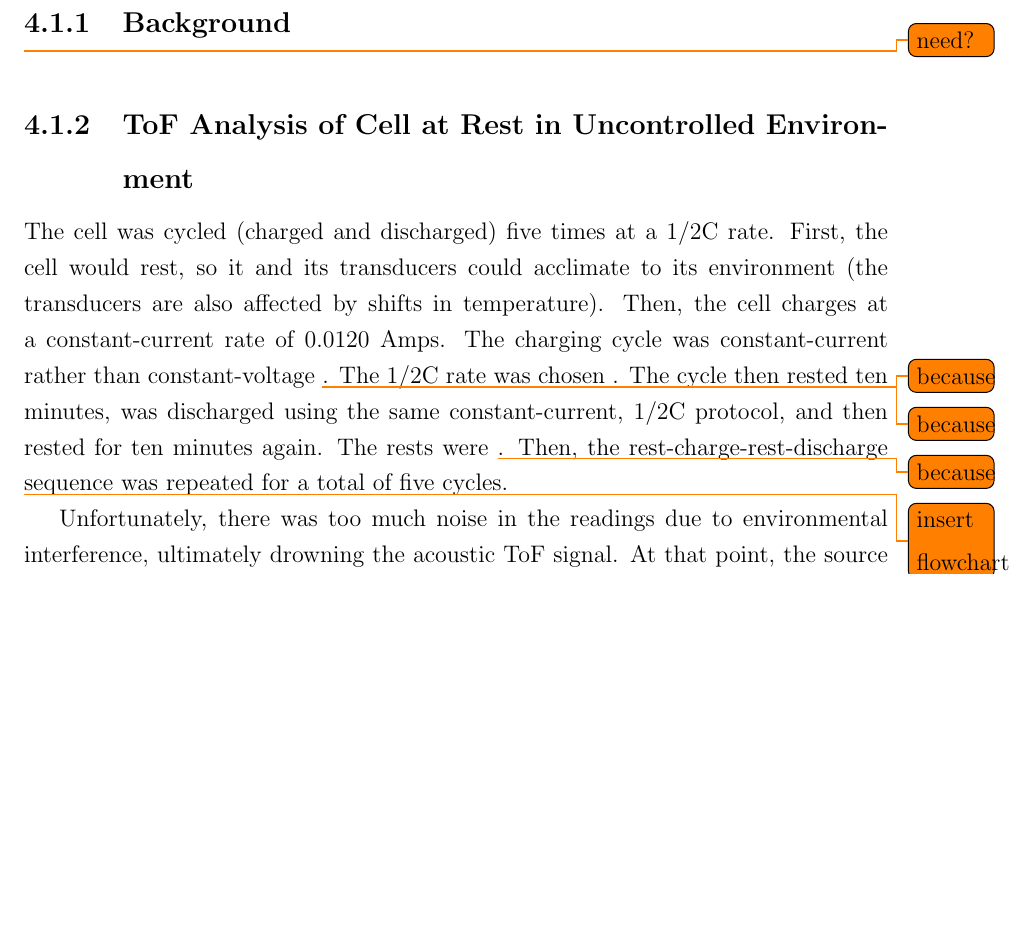
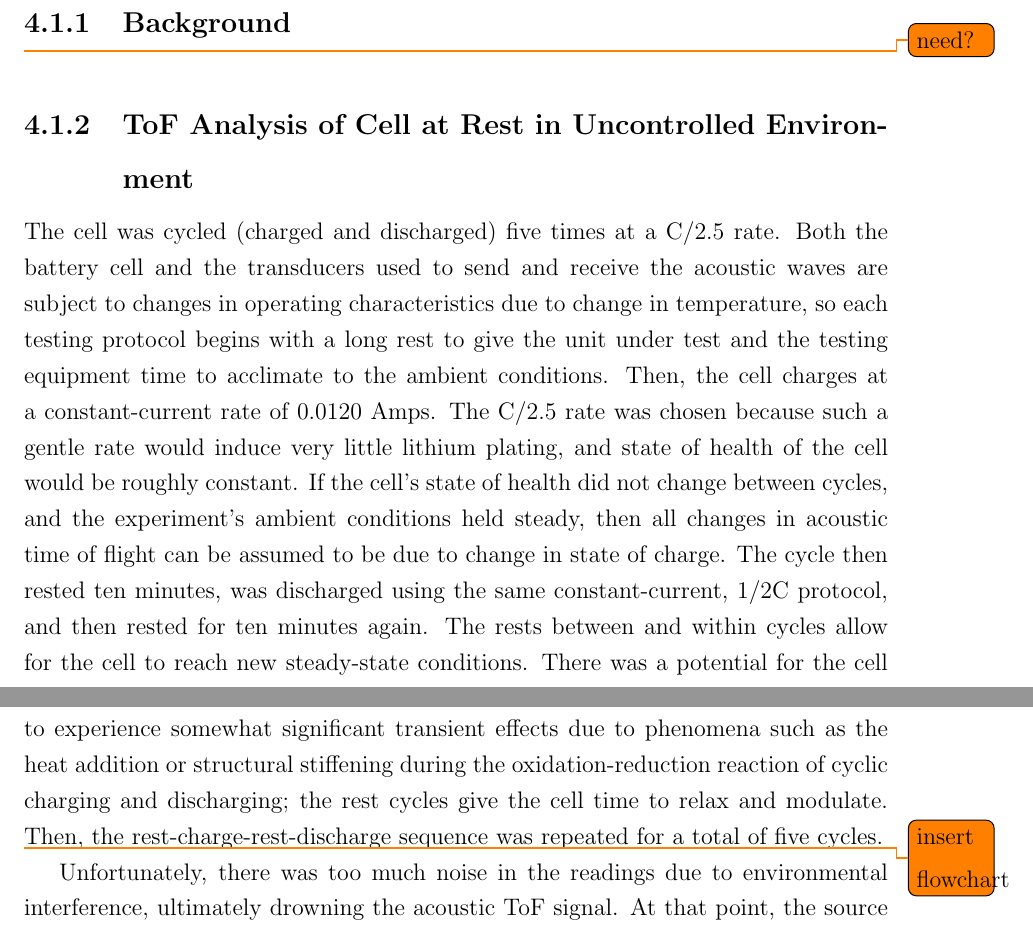
Before and after one commit to katherinedenner/thesis, a LaTeX thesis (Thesis/main.tex, which reads Thesis/procedure.tex): part of page 21 of 24 before the commit and two parts of pages 21 and 22 of 25 after it, the two joined at a grey line, cut so that both start at the same text, the shorter picture padded with empty space. Compiled offline with pdfLaTeX.

Commit message:
procedure: ambient uncontrolled

```diff
--- a/Thesis/procedure.tex
+++ b/Thesis/procedure.tex
@@ -9,7 +9,13 @@
 
 \subsection{ToF Analysis of Cell at Rest in Uncontrolled Environment}
 
-The cell was cycled (charged and discharged) five times at a 1/2C rate. First, the cell would rest, so it and its transducers could acclimate to its environment (the transducers are also affected by shifts in temperature). Then, the cell charges at a constant-current rate of 0.0120 Amps. The charging cycle was constant-current rather than constant-voltage \todo{because}. The 1/2C rate was chosen \todo{because}. The cycle then rested ten minutes, was discharged using the same constant-current, 1/2C protocol, and then rested for ten minutes again. The rests were \todo{because}. Then, the rest-charge-rest-discharge sequence was repeated for a total of five cycles.
+The cell was cycled (charged and discharged) five times at a C/2.5 rate. Both the battery cell and the transducers used to send and receive the acoustic waves are subject to changes in operating characteristics due to change in temperature, so each testing protocol begins with a long rest to give the unit under test and the testing equipment time to acclimate to the ambient conditions. Then, the cell charges at a constant-current rate of 0.0120 Amps.
+The C/2.5 rate was chosen because such a gentle rate would induce very little lithium plating, and state of health of the cell would be roughly constant.
+If the cell's state of health did not change between cycles, and the experiment's ambient conditions held steady, then all changes in acoustic time of flight can be assumed to be due to change in state of charge.
+The cycle then rested ten minutes, was discharged using the same constant-current, 1/2C protocol, and then rested for ten minutes again.
+The rests between and within cycles allow for the cell to reach new steady-state conditions.
+There was a potential for the cell to experience somewhat significant transient effects due to phenomena such as the heat addition or structural stiffening during the oxidation-reduction reaction of cyclic charging and discharging; the rest cycles give the cell time to relax and modulate.
+Then, the rest-charge-rest-discharge sequence was repeated for a total of five cycles.
 
 \todo{insert flowchart}
 
```
Also changed, not shown: Thesis/background.tex (+5 -3 lines).
